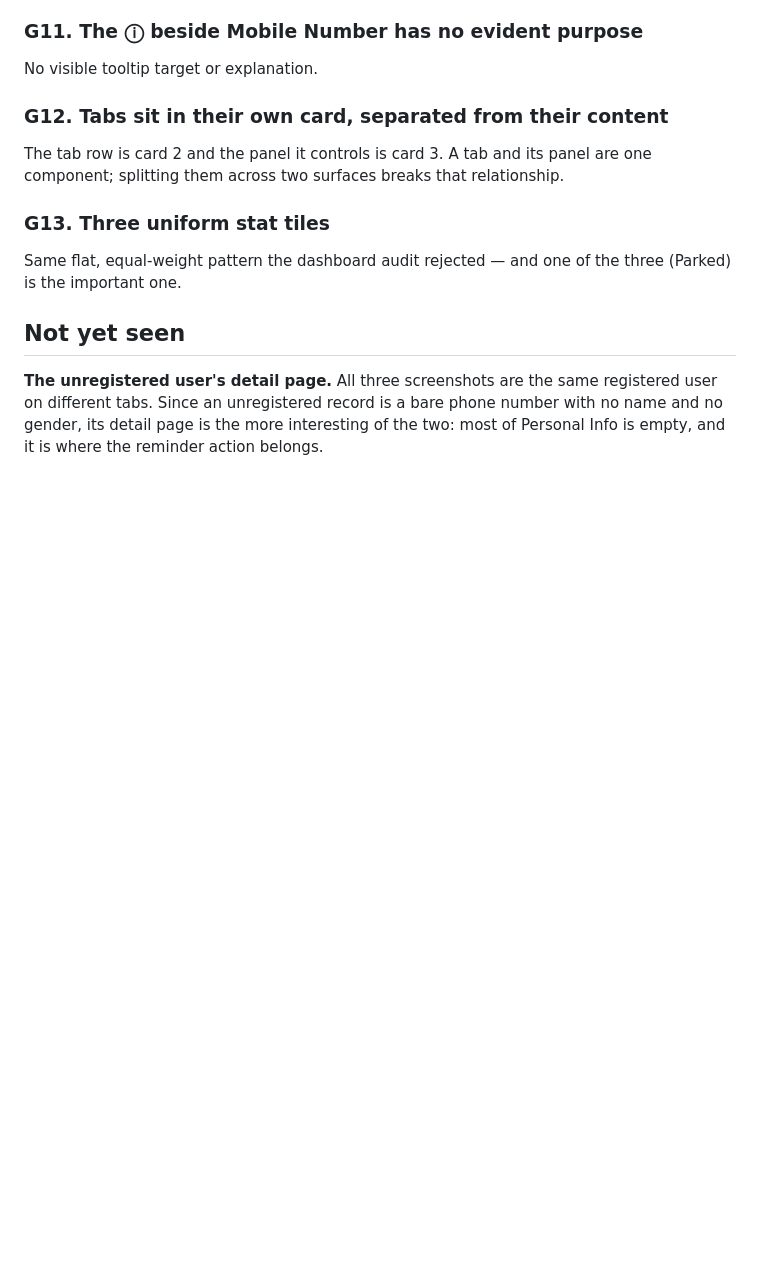
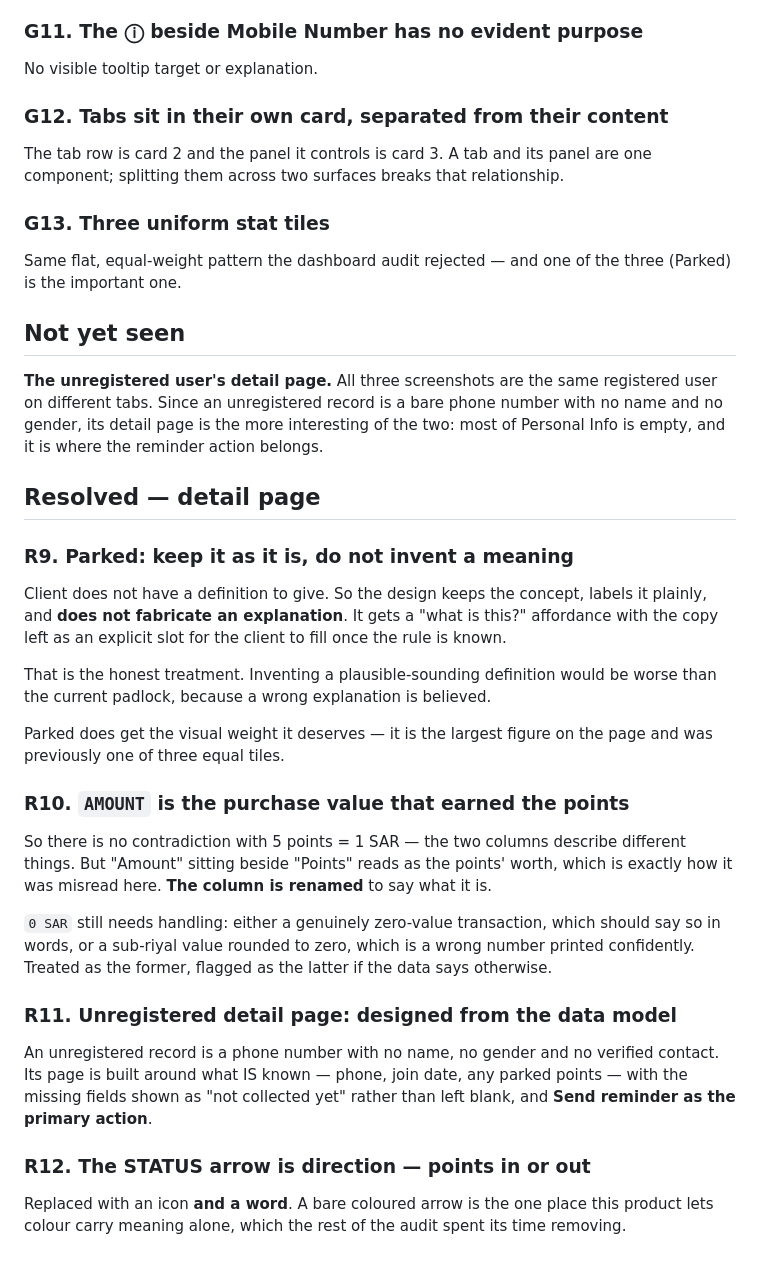
Before and after one commit to aeltwaty-design/UX-lab, a Markdown page: docs/audit/02-users-audit.md, the part around the change. Rendered like a GitHub page; blank space fills up the shorter version.

Commit message:
Record detail-page decisions for the Users feature
Parked keeps its concept and gets the weight it deserves, but no invented
definition: the client has no rule to give, so the design labels it plainly and
leaves an explicit slot for the explanation. A plausible-sounding but wrong
explanation would be worse than the current padlock, because it would be
believed.

The AMOUNT column is the purchase value that earned the points, so there is no
contradiction with the 5-points-to-1-SAR rate — the two columns describe
different things. The column is renamed, since sitting beside Points it reads as
the points' worth, which is how it was misread here.

The unregistered detail page is designed from the data model, built around what
is known and showing absent fields as not collected rather than blank, with Send
reminder as its primary action.

The status arrow means direction, points in or out, and gains a word alongside
the icon — it was the one place in the product letting colour carry meaning
alone.

Co-Authored-By: Claude Opus 5 <noreply@anthropic.com>
Claude-Session: https://claude.ai/code/session_01AuUwddsqsWMujtM2vP4FfZ

```diff
--- a/docs/audit/02-users-audit.md
+++ b/docs/audit/02-users-audit.md
@@ -289,3 +289,35 @@ Same flat, equal-weight pattern the dashboard audit rejected — and one of the
 user on different tabs. Since an unregistered record is a bare phone number with no name
 and no gender, its detail page is the more interesting of the two: most of Personal Info
 is empty, and it is where the reminder action belongs.
+
+## Resolved — detail page
+
+### R9. Parked: **keep it as it is, do not invent a meaning**
+Client does not have a definition to give. So the design keeps the concept, labels it
+plainly, and **does not fabricate an explanation**. It gets a "what is this?" affordance
+with the copy left as an explicit slot for the client to fill once the rule is known.
+
+That is the honest treatment. Inventing a plausible-sounding definition would be worse
+than the current padlock, because a wrong explanation is believed.
+
+Parked does get the visual weight it deserves — it is the largest figure on the page and
+was previously one of three equal tiles.
+
+### R10. `AMOUNT` is the **purchase value that earned the points**
+So there is no contradiction with 5 points = 1 SAR — the two columns describe different
+things. But "Amount" sitting beside "Points" reads as the points' worth, which is exactly
+how it was misread here. **The column is renamed** to say what it is.
+
+`0 SAR` still needs handling: either a genuinely zero-value transaction, which should say
+so in words, or a sub-riyal value rounded to zero, which is a wrong number printed
+confidently. Treated as the former, flagged as the latter if the data says otherwise.
+
+### R11. Unregistered detail page: **designed from the data model**
+An unregistered record is a phone number with no name, no gender and no verified contact.
+Its page is built around what IS known — phone, join date, any parked points — with the
+missing fields shown as "not collected yet" rather than left blank, and **Send reminder
+as the primary action**.
+
+### R12. The STATUS arrow is **direction — points in or out**
+Replaced with an icon **and a word**. A bare coloured arrow is the one place this product
+lets colour carry meaning alone, which the rest of the audit spent its time removing.
```
